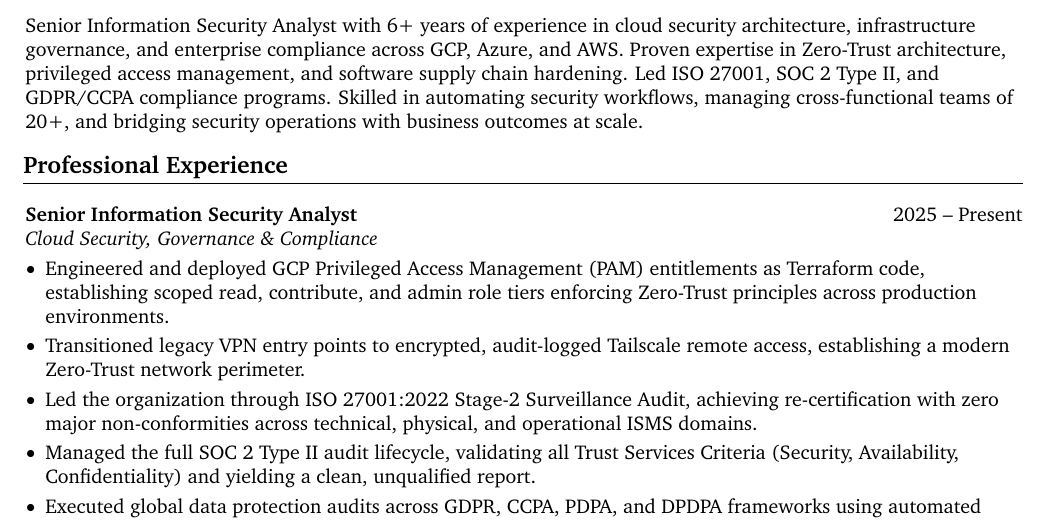
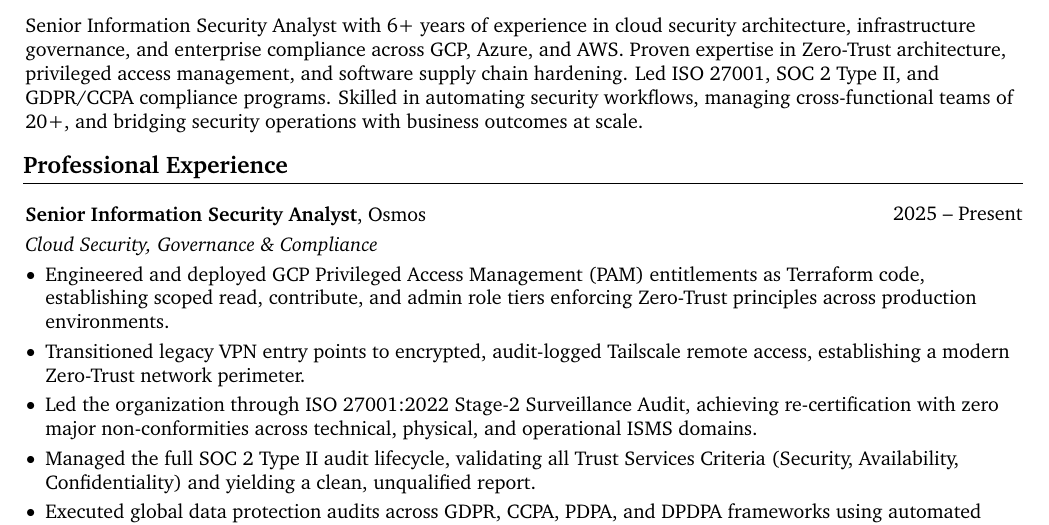
Before and after one commit to chinmay-dhok/chinmay-dhok.github.io, a LaTeX CV (Chinmay_Dhok_Resume_Classic.tex): part of page 1 of 4, cut so that both start at the same text. Compiled offline with pdfLaTeX.

Commit message:
Add Osmos as company name for Senior Information Security Analyst role

```diff
--- a/Chinmay_Dhok_Resume_Classic.tex
+++ b/Chinmay_Dhok_Resume_Classic.tex
@@ -181,8 +181,11 @@
 
 \vspace{0.2 cm}
 
-\textbf{Senior Information Security Analyst} \hfill 2025 -- Present
+\begin{twocolentry}{2025 -- Present}
+    \textbf{Senior Information Security Analyst}, Osmos
+\end{twocolentry}
 
+\vspace{0.10 cm}
 \textit{Cloud Security, Governance \& Compliance}
 \begin{highlights}
     \item Engineered and deployed GCP Privileged Access Management (PAM) entitlements as Terraform code, establishing scoped read, contribute, and admin role tiers enforcing Zero-Trust principles across production environments.
```
Also changed, not shown: Chinmay_Dhok_Resume_2026.tex (+1 -1 lines), Chinmay_Dhok_Resume_2026_Summary.tex (+1 -1 lines), Chinmay_Dhok_Resume_Classic_Summary.tex (+4 -1 lines).
